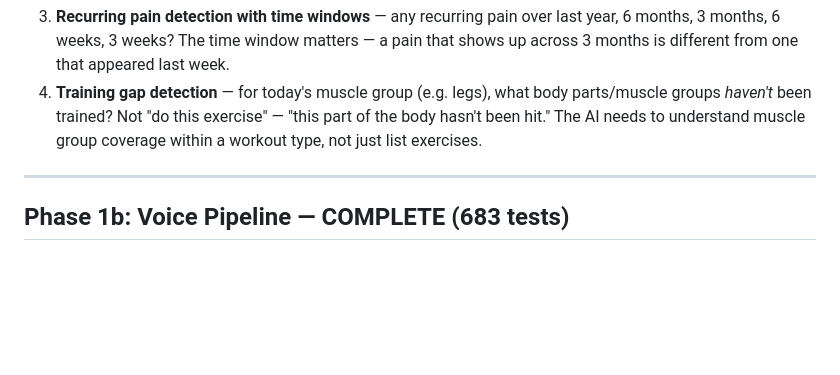
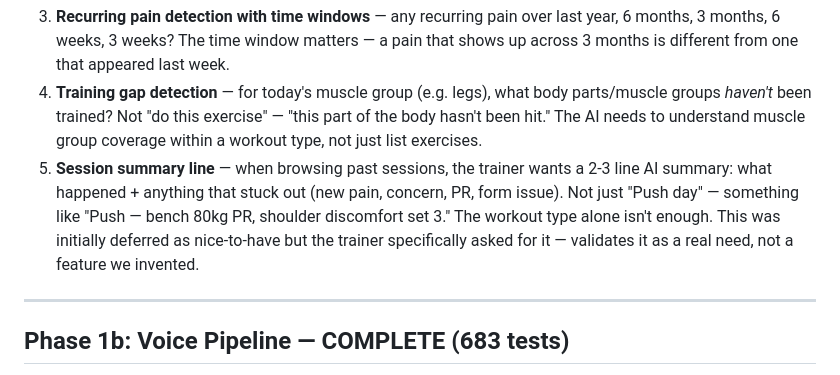
Before and after one commit to pranavjain20/SuperTrainer, a Markdown page: tasks/todo.md, the part around the change. Rendered like a GitHub page; blank space fills up the shorter version.

Commit message:
Trainer feedback — session summary line validated as real need

```diff
--- a/tasks/todo.md
+++ b/tasks/todo.md
@@ -120,6 +120,7 @@ What a trainer actually wants in the pre-session AI summary:
 2. **Progression trends at multiple windows** — how has progression been over 3 weeks, 6 weeks, 9 weeks, 12 weeks? Not just "trending up" — specific windows.
 3. **Recurring pain detection with time windows** — any recurring pain over last year, 6 months, 3 months, 6 weeks, 3 weeks? The time window matters — a pain that shows up across 3 months is different from one that appeared last week.
 4. **Training gap detection** — for today's muscle group (e.g. legs), what body parts/muscle groups *haven't* been trained? Not "do this exercise" — "this part of the body hasn't been hit." The AI needs to understand muscle group coverage within a workout type, not just list exercises.
+5. **Session summary line** — when browsing past sessions, the trainer wants a 2-3 line AI summary: what happened + anything that stuck out (new pain, concern, PR, form issue). Not just "Push day" — something like "Push — bench 80kg PR, shoulder discomfort set 3." The workout type alone isn't enough. This was initially deferred as nice-to-have but the trainer specifically asked for it — validates it as a real need, not a feature we invented.
 
 ---
 
```
